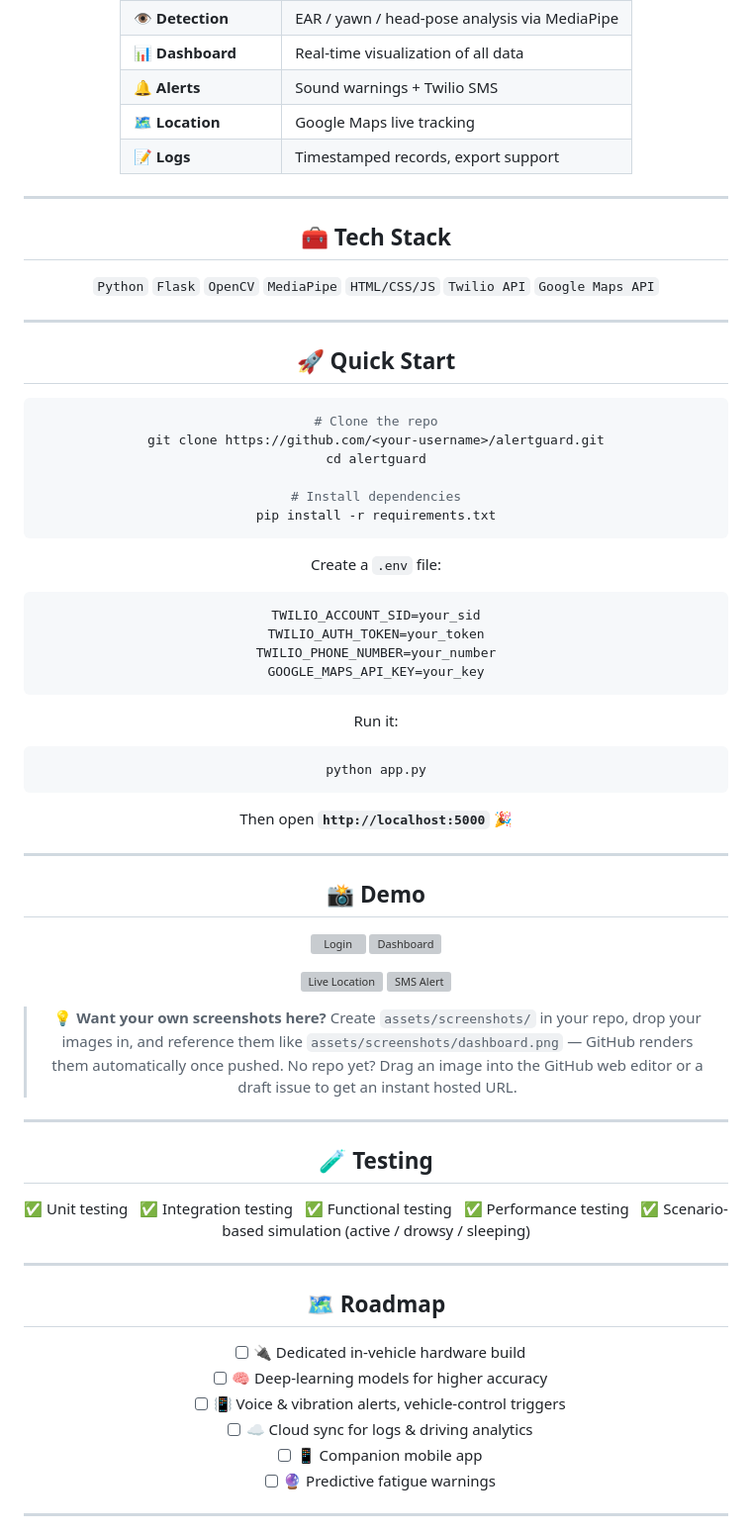
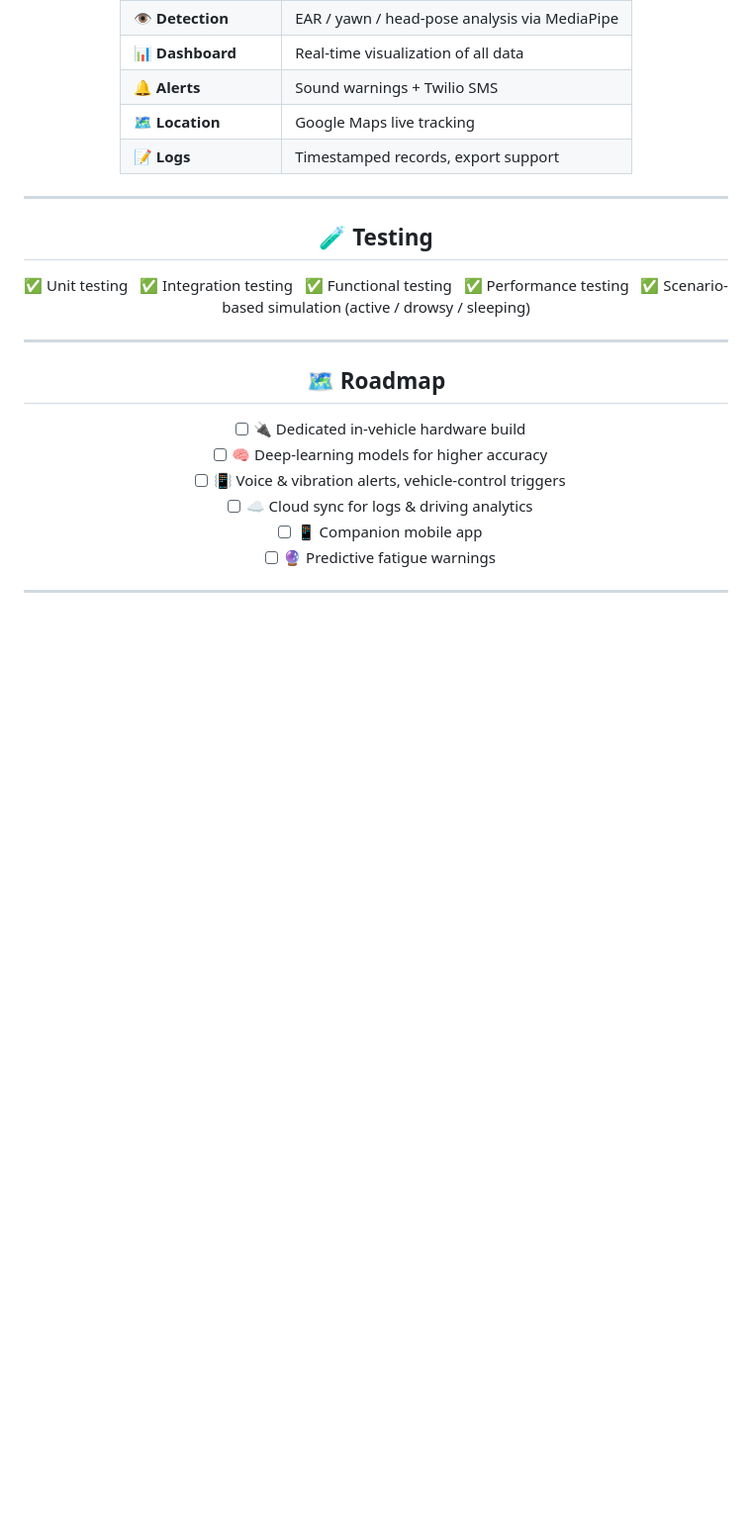
Before and after one commit to Adarsh191105/AlertGuard-Mini-Project-2, a Markdown page: README.md, the part around the change. Shown at 99% size. Rendered like a GitHub page; blank space fills up the shorter version; grey boxes are pictures that could not be loaded.

Commit message:
Remove Tech Stack and setup instructions from README
Removed sections on Tech Stack, Quick Start, Demo, and Testing from README.md.

````diff
--- a/README.md
+++ b/README.md
@@ -92,59 +92,6 @@ flowchart TD
 | 📝 **Logs** | Timestamped records, export support |
 
 ---
-
-## 🧰 Tech Stack
-
-<div align="center">
-
-`Python` `Flask` `OpenCV` `MediaPipe` `HTML/CSS/JS` `Twilio API` `Google Maps API`
-
-</div>
-
----
-
-## 🚀 Quick Start
-
-```bash
-# Clone the repo
-git clone https://github.com/<your-username>/alertguard.git
-cd alertguard
-
-# Install dependencies
-pip install -r requirements.txt
-```
-
-Create a `.env` file:
-```env
-TWILIO_ACCOUNT_SID=your_sid
-TWILIO_AUTH_TOKEN=your_token
-TWILIO_PHONE_NUMBER=your_number
-GOOGLE_MAPS_API_KEY=your_key
-```
-
-Run it:
-```bash
-python app.py
-```
-
-Then open **`http://localhost:5000`** 🎉
-
----
-
-## 📸 Demo
-
-<div align="center">
-
-<img src="assets/screenshots/login.png" width="45%" alt="Login"/> <img src="assets/screenshots/dashboard.png" width="45%" alt="Dashboard"/>
-
-<img src="assets/screenshots/map.png" width="45%" alt="Live Location"/> <img src="assets/screenshots/sms_alert.png" width="45%" alt="SMS Alert"/>
-
-</div>
-
-> 💡 **Want your own screenshots here?** Create `assets/screenshots/` in your repo, drop your images in, and reference them like `assets/screenshots/dashboard.png` — GitHub renders them automatically once pushed. No repo yet? Drag an image into the GitHub web editor or a draft issue to get an instant hosted URL.
-
----
-
 ## 🧪 Testing
 
 ✅ Unit testing &nbsp; ✅ Integration testing &nbsp; ✅ Functional testing &nbsp; ✅ Performance testing &nbsp; ✅ Scenario-based simulation (active / drowsy / sleeping)
````
